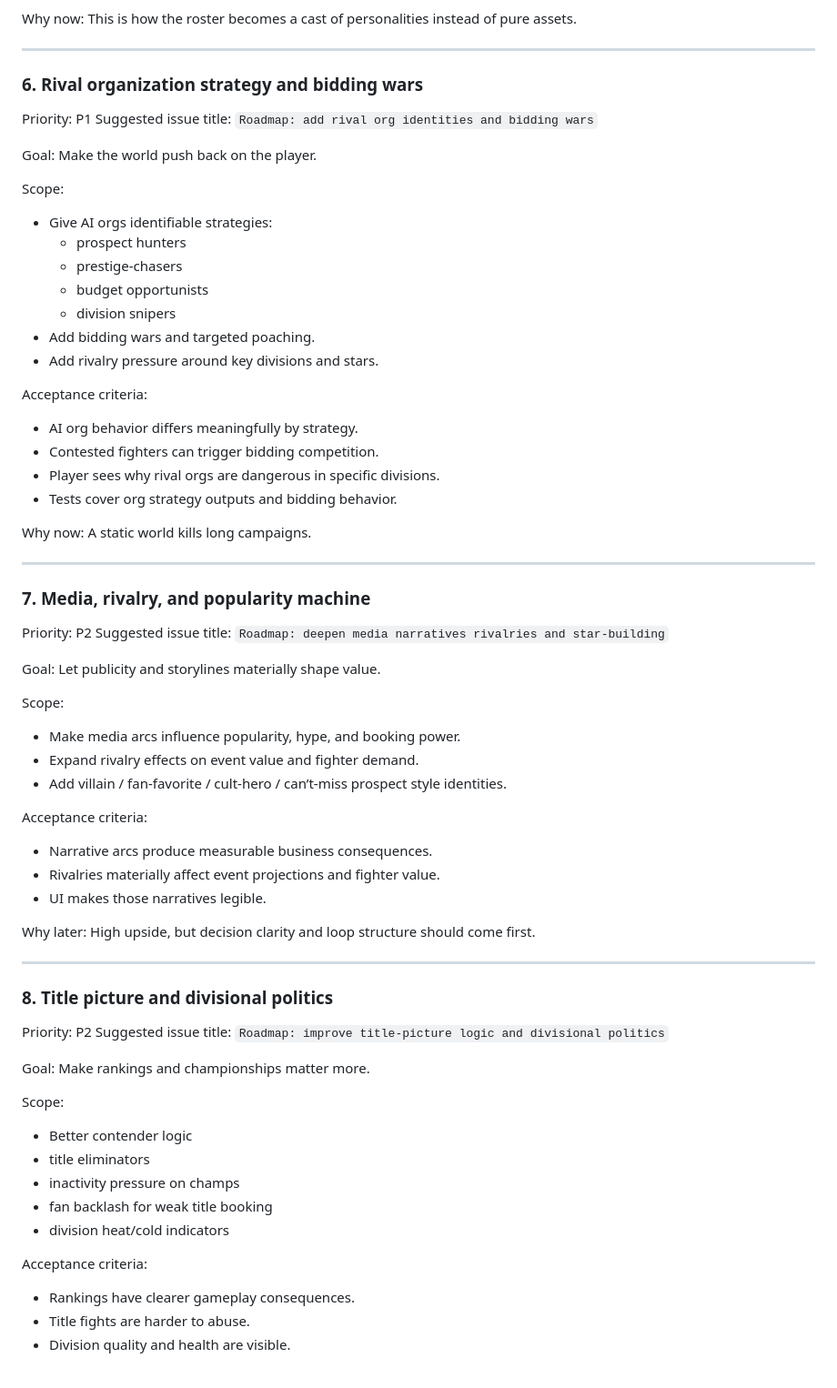
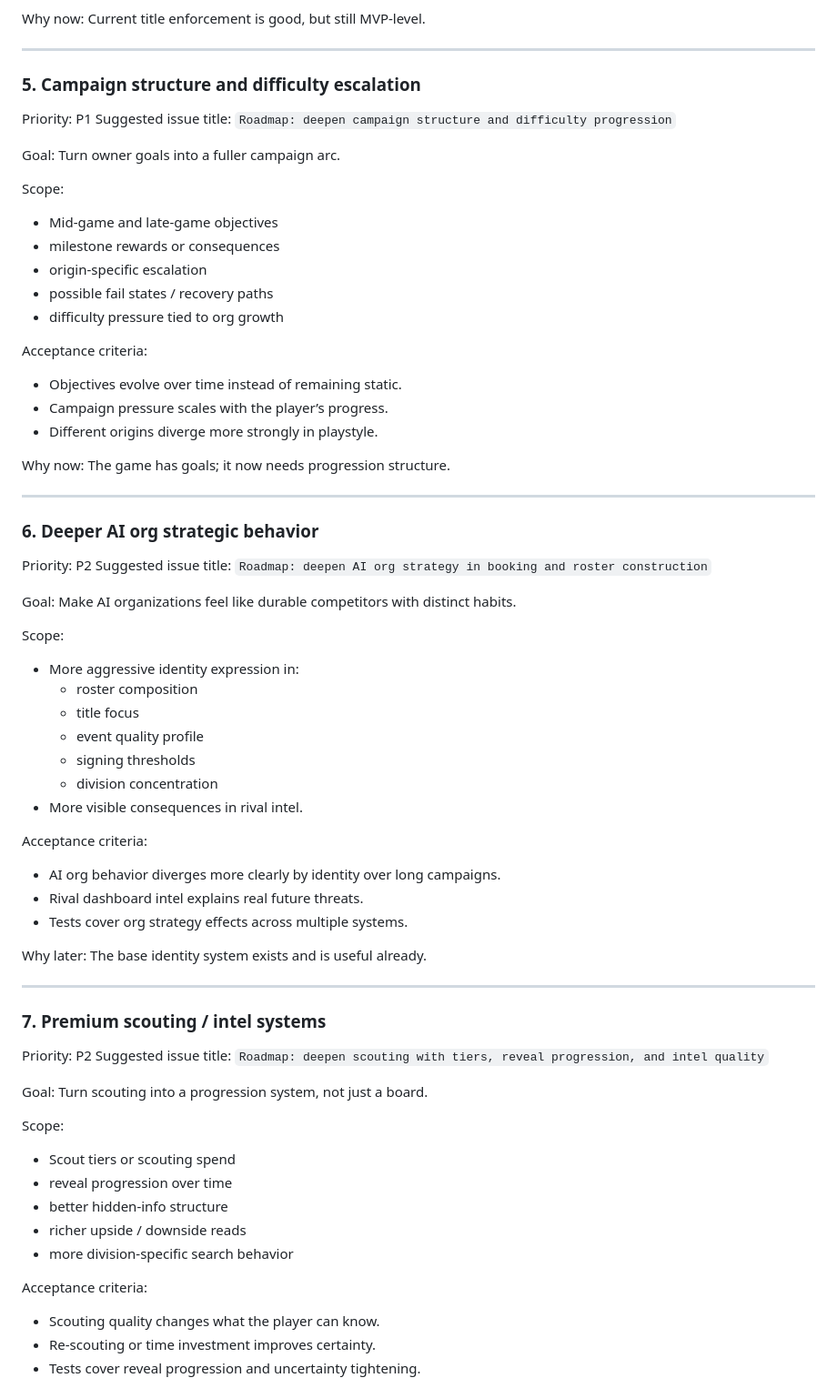
Before and after one commit to d48reu/FighterSim, a Markdown page: docs/plans/2026-03-14-roadmap-backlog.md, the part around one of its changes. Shown at 91% size. Rendered like a GitHub page.

Commit message:
docs: refresh FighterSim roadmap backlog

```diff
--- a/docs/plans/2026-03-14-roadmap-backlog.md
+++ b/docs/plans/2026-03-14-roadmap-backlog.md
@@ -174,75 +162,76 @@ Acceptance criteria:
 
 Why now:
-This is how the roster becomes a cast of personalities instead of pure assets.
+Current title enforcement is good, but still MVP-level.
 
 ---
 
-### 6. Rival organization strategy and bidding wars
+### 5. Campaign structure and difficulty escalation
 Priority: P1
-Suggested issue title: `Roadmap: add rival org identities and bidding wars`
+Suggested issue title: `Roadmap: deepen campaign structure and difficulty progression`
 
 Goal:
-Make the world push back on the player.
+Turn owner goals into a fuller campaign arc.
 
 Scope:
-- Give AI orgs identifiable strategies:
-  - prospect hunters
-  - prestige-chasers
-  - budget opportunists
-  - division snipers
-- Add bidding wars and targeted poaching.
-- Add rivalry pressure around key divisions and stars.
+- Mid-game and late-game objectives
+- milestone rewards or consequences
+- origin-specific escalation
+- possible fail states / recovery paths
+- difficulty pressure tied to org growth
 
 Acceptance criteria:
-- AI org behavior differs meaningfully by strategy.
-- Contested fighters can trigger bidding competition.
-- Player sees why rival orgs are dangerous in specific divisions.
-- Tests cover org strategy outputs and bidding behavior.
+- Objectives evolve over time instead of remaining static.
+- Campaign pressure scales with the player’s progress.
+- Different origins diverge more strongly in playstyle.
 
 Why now:
-A static world kills long campaigns.
+The game has goals; it now needs progression structure.
 
 ---
 
-### 7. Media, rivalry, and popularity machine
+### 6. Deeper AI org strategic behavior
 Priority: P2
-Suggested issue title: `Roadmap: deepen media narratives rivalries and star-building`
+Suggested issue title: `Roadmap: deepen AI org strategy in booking and roster construction`
 
 Goal:
-Let publicity and storylines materially shape value.
+Make AI organizations feel like durable competitors with distinct habits.
 
 Scope:
-- Make media arcs influence popularity, hype, and booking power.
-- Expand rivalry effects on event value and fighter demand.
-- Add villain / fan-favorite / cult-hero / can’t-miss prospect style identities.
+- More aggressive identity expression in:
+  - roster composition
+  - title focus
+  - event quality profile
+  - signing thresholds
+  - division concentration
+- More visible consequences in rival intel.
 
 Acceptance criteria:
-- Narrative arcs produce measurable business consequences.
-- Rivalries materially affect event projections and fighter value.
-- UI makes those narratives legible.
+- AI org behavior diverges more clearly by identity over long campaigns.
+- Rival dashboard intel explains real future threats.
+- Tests cover org strategy effects across multiple systems.
 
 Why later:
-High upside, but decision clarity and loop structure should come first.
+The base identity system exists and is useful already.
 
 ---
 
-### 8. Title picture and divisional politics
+### 7. Premium scouting / intel systems
 Priority: P2
-Suggested issue title: `Roadmap: improve title-picture logic and divisional politics`
+Suggested issue title: `Roadmap: deepen scouting with tiers, reveal progression, and intel quality`
 
 Goal:
-Make rankings and championships matter more.
+Turn scouting into a progression system, not just a board.
 
 Scope:
-- Better contender logic
-- title eliminators
-- inactivity pressure on champs
-- fan backlash for weak title booking
-- division heat/cold indicators
+- Scout tiers or scouting spend
+- reveal progression over time
+- better hidden-info structure
+- richer upside / downside reads
+- more division-specific search behavior
 
 Acceptance criteria:
-- Rankings have clearer gameplay consequences.
-- Title fights are harder to abuse.
-- Division quality and health are visible.
+- Scouting quality changes what the player can know.
+- Re-scouting or time investment improves certainty.
+- Tests cover reveal progression and uncertainty tightening.
 
 Why later:
```
Also changed, not shown: other parts of docs/plans/2026-03-14-roadmap-backlog.md (+146 -132 lines).
